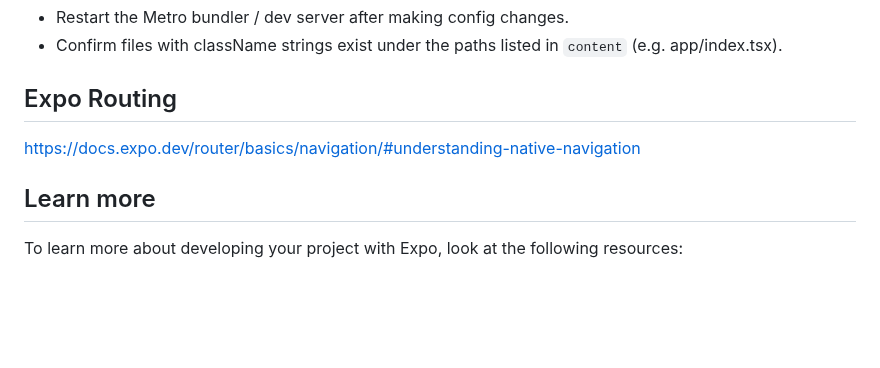
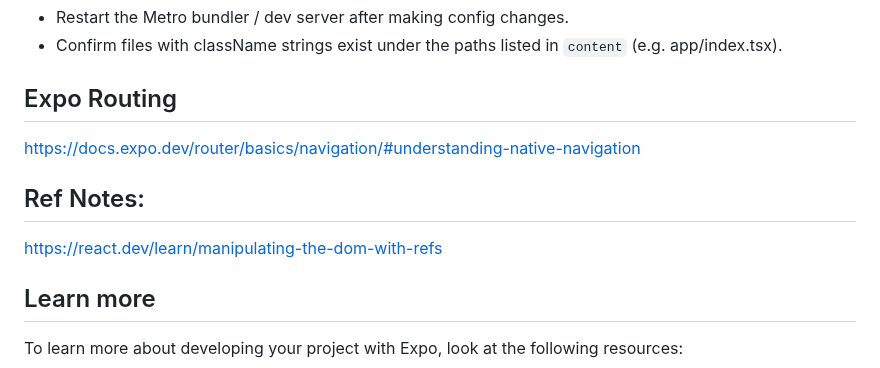
Before and after one commit to ohasseeb/breathe, a Markdown page: README.md, the part around the change. GitHub-like rendering; blank space fills up the shorter version.

Commit message:
Ref notes and practice

```diff
--- a/README.md
+++ b/README.md
@@ -127,6 +127,10 @@ Final checks
 
 https://docs.expo.dev/router/basics/navigation/#understanding-native-navigation
 
+## Ref Notes:
+
+https://react.dev/learn/manipulating-the-dom-with-refs
+
 ## Learn more
 
 To learn more about developing your project with Expo, look at the following resources:
```
